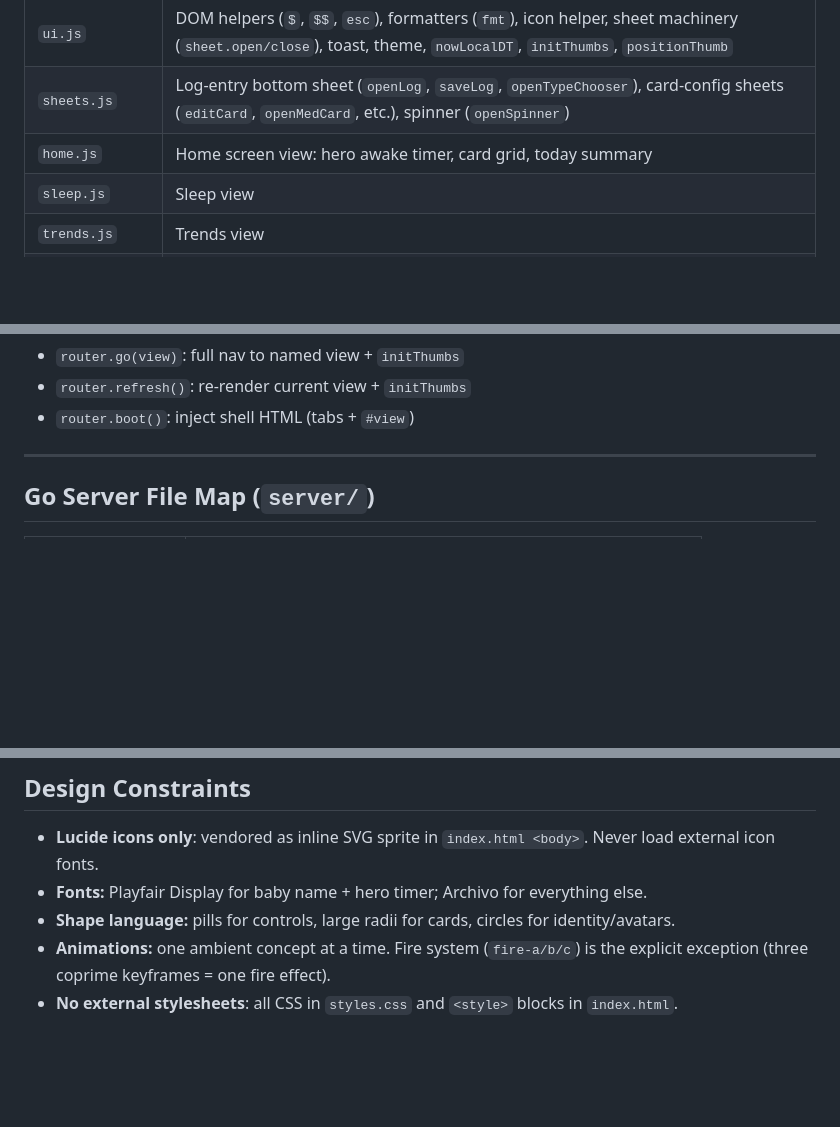
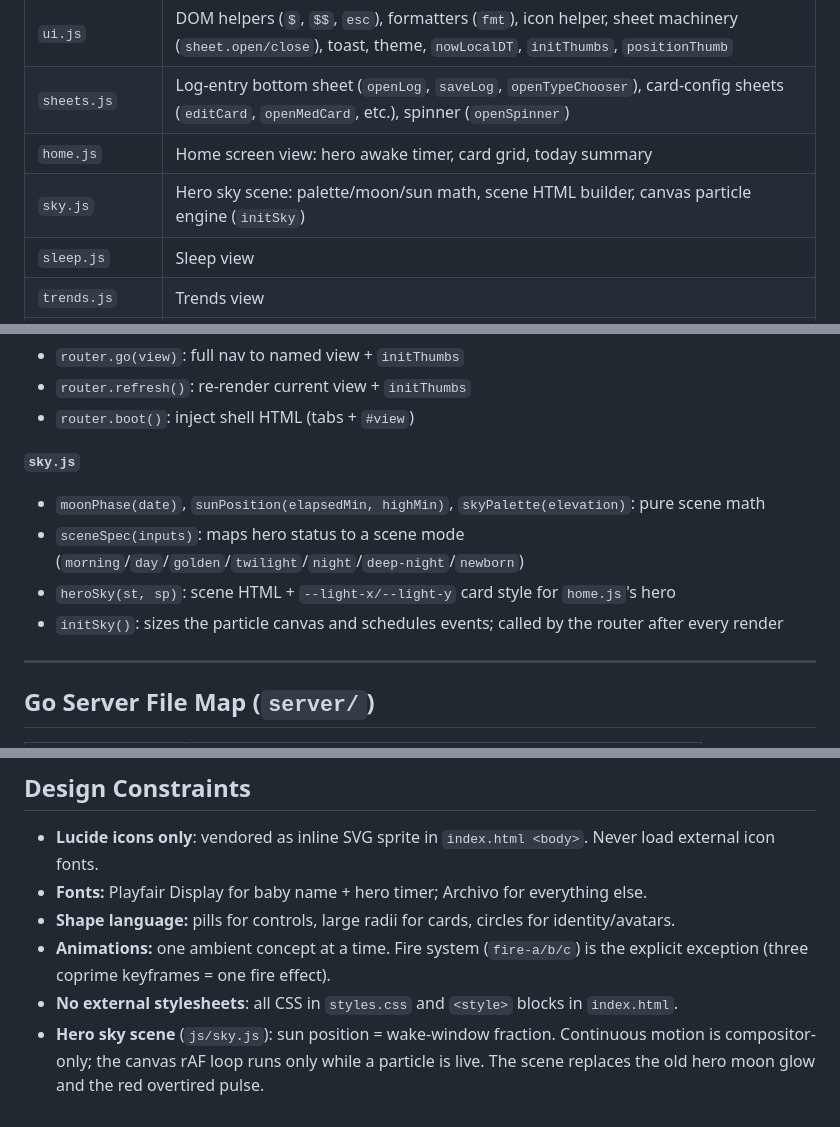
Before and after one commit to jeremysball/hearth, a Markdown page: docs/codebase-quickref.md, 3 parts joined by grey strips. Drawn GitHub-style; blank space fills up the shorter version.

Commit message:
docs: document the hero sky scene module in the quickref

```diff
--- a/docs/codebase-quickref.md
+++ b/docs/codebase-quickref.md
@@ -24,6 +24,7 @@ A dense orientation doc for new sessions. Read before exploring files.
 | `ui.js` | DOM helpers (`$`, `$$`, `esc`), formatters (`fmt`), icon helper, sheet machinery (`sheet.open/close`), toast, theme, `nowLocalDT`, `initThumbs`, `positionThumb` |
 | `sheets.js` | Log-entry bottom sheet (`openLog`, `saveLog`, `openTypeChooser`), card-config sheets (`editCard`, `openMedCard`, etc.), spinner (`openSpinner`) |
 | `home.js` | Home screen view: hero awake timer, card grid, today summary |
+| `sky.js` | Hero sky scene: palette/moon/sun math, scene HTML builder, canvas particle engine (`initSky`) |
 | `sleep.js` | Sleep view |
 | `trends.js` | Trends view |
 | `growth.js` | Growth view + chart |
@@ -70,6 +71,12 @@ A dense orientation doc for new sessions. Read before exploring files.
 - `router.go(view)`: full nav to named view + `initThumbs`
 - `router.refresh()`: re-render current view + `initThumbs`
 - `router.boot()`: inject shell HTML (tabs + `#view`)
+
+**`sky.js`**
+- `moonPhase(date)`, `sunPosition(elapsedMin, highMin)`, `skyPalette(elevation)`: pure scene math
+- `sceneSpec(inputs)`: maps hero status to a scene mode (`morning`/`day`/`golden`/`twilight`/`night`/`deep-night`/`newborn`)
+- `heroSky(st, sp)`: scene HTML + `--light-x/--light-y` card style for `home.js`'s hero
+- `initSky()`: sizes the particle canvas and schedules events; called by the router after every render
 
 ---
 
@@ -138,3 +145,4 @@ TS=$(date -u +%Y-%m-%dT%H:%MZ)
 - **Shape language:** pills for controls, large radii for cards, circles for identity/avatars.
 - **Animations:** one ambient concept at a time. Fire system (`fire-a/b/c`) is the explicit exception (three coprime keyframes = one fire effect).
 - **No external stylesheets**: all CSS in `styles.css` and `<style>` blocks in `index.html`.
+- **Hero sky scene** (`js/sky.js`): sun position = wake-window fraction. Continuous motion is compositor-only; the canvas rAF loop runs only while a particle is live. The scene replaces the old hero moon glow and the red overtired pulse.
```
